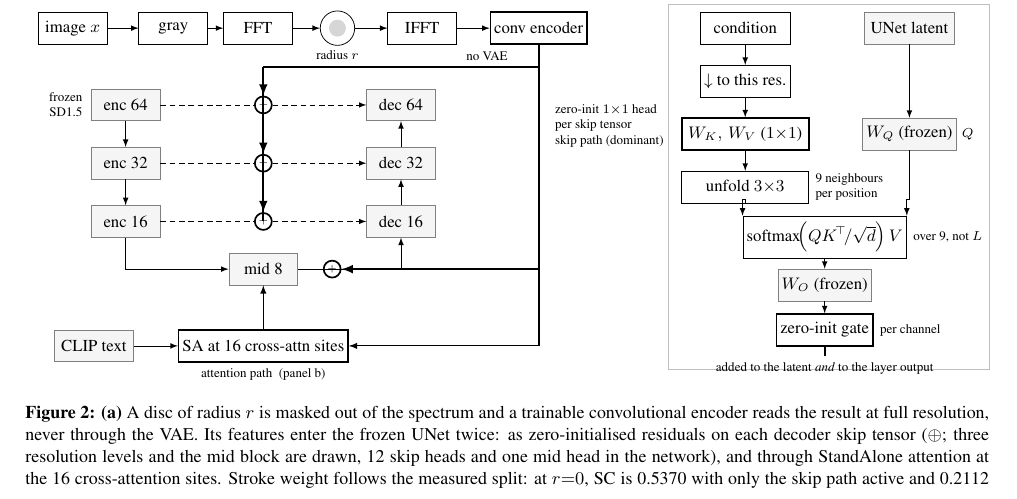
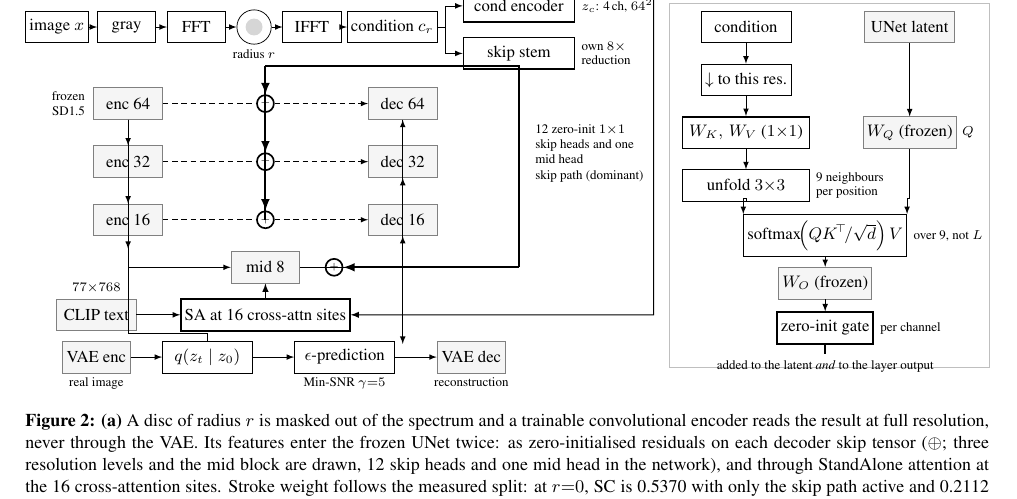
Before and after one commit to CVMILab-CUK/Frequency_Adaptation, a LaTeX document (papers/fa_en.tex, which reads papers/fig_arch.tex): part of page 4 of 15, cut at the place of the change. Compiled offline with XeLaTeX.

Commit message:
Fig. 2: make the redrawn condition path readable
The rewritten panel (a) put six boxes where five used to sit. image/gray ended
up sharing an edge and gray/FFT overlapped by 4.1pt, so TikZ drew those two
arrows backwards -- the chain read right to left at its left end. The chain
boxes go to 11mm, which leaves a 2.2mm gap at every step for the arrowhead.

The attention path was worse: it left cond encoder at the box's own centre line
and came down at x=10.9, drawing a horizontal rule through 'z_c: 4 ch, 64^2'
and a vertical one through the skip-path note. It now leaves the top of the box
and descends at 11.45, right of the rightmost label in panel (a) (11.25) and
left of panel (b)'s frame (11.75); the note narrows to 21mm to stay clear of it.
A sweep of every line segment against every word in the figure finds no
crossing left.

The picture's extent is unchanged, so \resizebox gives the same height: fa_eg
stays at 13 pages with References on p.11, 0 undefined, 0 overfull, 1 warning.
fa_en is rebuilt from the same file (15 pages, its 6 overfull boxes predate
this change).

Co-Authored-By: Claude Opus 5 <noreply@anthropic.com>

```diff
--- a/papers/fig_arch.tex
+++ b/papers/fig_arch.tex
@@ -20,19 +20,37 @@
 ]
 
 % ==================== (a) system ====================
+% Laid out inside the same box the previous version occupied, x in [-0.4, 11.6]
+% and y in [1.55, -5.6], so \resizebox{\textwidth} produces the same height and
+% the body's page budget is unchanged by construction.
 \node[lbl, anchor=west] at (-0.4,1.55) {\textbf{(a)} condition path and the two injection sites};
 
-\node[blk] (img)  at (0.5,0.85) {image $x$};
-\node[blk] (gray) at (2.4,0.85) {gray};
-\node[blk] (fft)  at (4.0,0.85) {FFT};
-\node[draw, circle, minimum size=6.5mm, inner sep=0pt] (mask) at (5.5,0.85) {};
+% -- the dial, left to right: image, spectrum, mask, condition --------------
+% Six boxes have to fit between the panel's left edge (-0.4) and the elbow at
+% 7.5 that feeds both encoders. At the default 13mm they do not: image/gray end
+% up sharing an edge and gray/FFT overlap, and TikZ then draws those two arrows
+% backwards. 11mm boxes leave a 2.2mm gap at every step, which is where the
+% arrowheads go. The picture's extent does not change, so \resizebox produces
+% the same height as before.
+\node[blk, minimum width=11mm] (img)  at (0.15,0.85) {image $x$};
+\node[blk, minimum width=11mm] (gray) at (1.47,0.85) {gray};
+\node[blk, minimum width=11mm] (fft)  at (2.79,0.85) {FFT};
+\node[draw, circle, minimum size=6.5mm, inner sep=0pt] (mask) at (3.885,0.85) {};
 \fill[black!16] (mask.center) circle (1.6mm);
-\node[blk] (ifft) at (7.1,0.85) {IFFT};
-\node[train] (enc) at (9.3,0.85) {conv encoder};
-\foreach \a/\b in {img/gray, gray/fft, fft/mask, mask/ifft, ifft/enc} \draw[flow] (\a)--(\b);
+\node[blk, minimum width=11mm] (ifft) at (4.98,0.85) {IFFT};
+\node[blk, minimum width=15mm] (cond) at (6.50,0.85) {condition $c_r$};
+\foreach \a/\b in {img/gray, gray/fft, fft/mask, mask/ifft, ifft/cond} \draw[flow] (\a)--(\b);
 \node[tiny, below=0.6mm of mask] {radius $r$};
-\node[lbl, below left=0.6mm and -4mm of enc, align=right] {no VAE};
 
+% -- two trainable encoders, one per injection path ------------------------
+\node[train, minimum width=21mm] (enc) at (8.9,1.25) {cond encoder};
+\node[train, minimum width=21mm] (stem) at (8.9,0.35) {skip stem};
+\draw[flow] (cond.east) -- (7.5,0.85) |- (enc.west);
+\draw[flow] (7.5,0.85) |- (stem.west);
+\node[tiny, right=0.8mm of enc, align=left] {$z_c$: 4\,ch, $64^2$};
+\node[tiny, right=0.8mm of stem, align=left] {own $8{\times}$\\reduction};
+
+% -- the frozen backbone ----------------------------------------------------
 \node[frozen] (e64) at (1.5,-0.6) {enc 64};
 \node[frozen] (e32) at (1.5,-1.7) {enc 32};
 \node[frozen] (e16) at (1.5,-2.8) {enc 16};
@@ -49,23 +67,41 @@
   \draw[skip] (e\lv)--(s\lv); \draw[skip,->] (s\lv)--(d\lv);}
 \node[sum] (smid) at (5.4,-3.7) {\tiny$+$};
 
-% path 1: skip residuals -- the dominant one
-\draw[line width=1.1pt] (enc.south) -- (9.3,0.12) -- (4.1,0.12);
+% -- path 1: the skip residuals, the dominant one --------------------------
+\draw[line width=1.1pt] (stem.south) -- (8.9,0.12) -- (4.1,0.12);
 \foreach \n in {s64,s32,s16} \draw[inj] (4.1,0.12) -- (\n.north);
 \draw[line width=1.1pt] (4.1,0.12) -- (4.1,-2.8);
-\draw[inj] (9.3,-3.7) -- (smid.east);
-\draw[line width=1.1pt] (9.3,0.12) -- (9.3,-5.15);
-\node[lbl, right=1mm, align=left] at (9.45,-1.0)
-  {\begin{minipage}{22mm}\raggedright zero-init $1{\times}1$ head\\per skip tensor\\[1pt]
-   skip path (dominant)\end{minipage}};
+\draw[inj] (8.9,-3.7) -- (smid.east);
+\draw[line width=1.1pt] (8.9,0.12) -- (8.9,-3.7);
+\node[lbl, right=1mm, align=left] at (9.05,-1.55)
+  {\begin{minipage}{21mm}\raggedright 12 zero-init $1{\times}1$ skip
+   heads and one mid head\\[1pt] skip path (dominant)\end{minipage}};
 
-% path 2: SA at the cross-attention sites -- the minor one
-\node[train, minimum width=30mm] (sa) at (4.1,-5.15) {SA at 16 cross-attn sites};
-\draw[minor] (9.3,-5.15) -- (sa.east);
+% -- path 2: StandAlone attention, the minor one ---------------------------
+\node[train, minimum width=30mm] (sa) at (4.1,-4.6) {SA at 16 cross-attn sites};
+% The attention path used to leave enc.east at y=1.25 and run down at x=10.9,
+% straight through the encoder annotation and the skip-path note. It now leaves
+% the top of the box and comes down at 11.45, right of every label in panel (a)
+% (the rightmost ends at 11.25) and left of panel (b)'s frame at 11.75.
+\draw[minor] (enc.north) -- (11.45,1.55) -- (11.45,-4.6) -- (sa.east);
 \draw[minor] (sa.north) -- (mid.south);
-\node[lbl, below=0.6mm of sa] {attention path \ (panel b)};
-\node[frozen, minimum width=15mm] (clip) at (0.9,-5.15) {CLIP text};
+\node[frozen, minimum width=15mm] (clip) at (0.9,-4.6) {CLIP text};
 \draw[flow] (clip) -- (sa.west);
+\node[tiny, above=0.6mm of clip] {$77{\times}768$};
+
+% -- the frozen autoencoder and the training loop --------------------------
+\node[frozen, minimum width=13mm] (vae) at (0.9,-5.4) {VAE enc};
+\node[blk, minimum width=17mm] (noise) at (3.0,-5.4) {$q(z_t\mid z_0)$};
+\node[blk, minimum width=19mm] (eps) at (5.6,-5.4) {$\epsilon$-prediction};
+\node[frozen, minimum width=13mm] (dec) at (8.0,-5.4) {VAE dec};
+\draw[flow] (vae)--(noise);
+\draw[flow] (noise)--(eps);
+\draw[flow] (eps)--(dec);
+\draw[flow] (noise.north) -- (3.0,-4.95) -- (1.5,-4.95) -- (e64.south-|1.5,-3.35) -- (1.5,-3.35);
+\draw[flow] (d64.south) -- (6.7,-5.05) -- (eps.north-|6.7,-5.15) -- (6.7,-5.15);
+\node[tiny, below=0.5mm of eps] {Min-SNR $\gamma{=}5$};
+\node[tiny, below=0.5mm of vae, align=center] {real image};
+\node[tiny, below=0.5mm of dec, align=center] {reconstruction};
 
 % ==================== (b) one SA site ====================
 \begin{scope}[xshift=12.2cm, yshift=0cm]
```
Also changed, not shown: papers/fa_supp.pdf, 2 other files.
